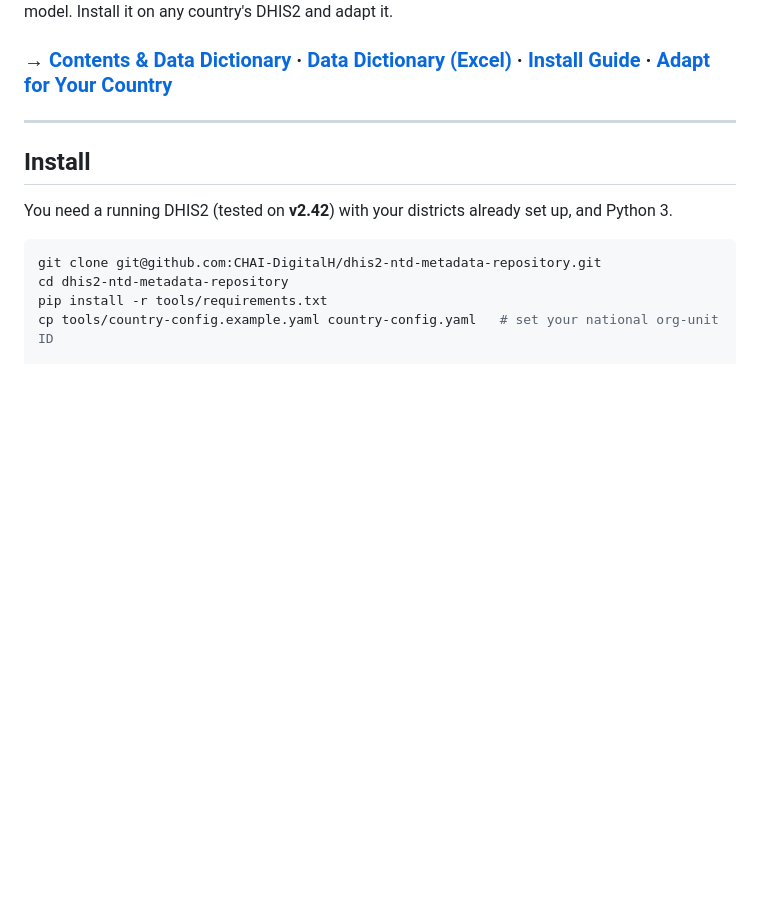
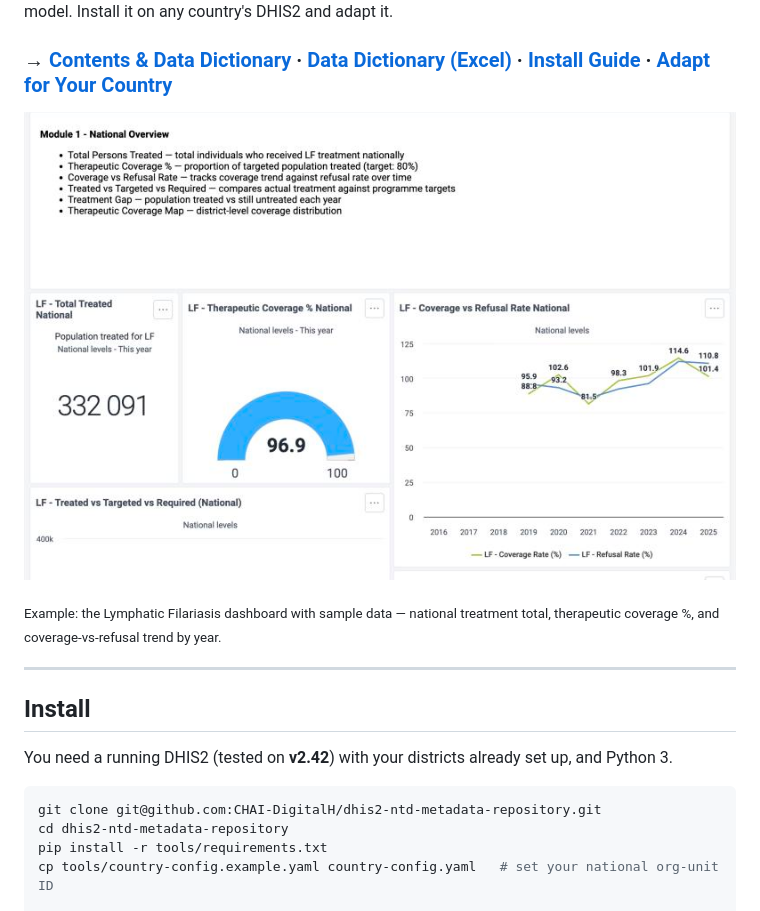
Before and after one commit to CHAI-DigitalH/dhis2-ntd-metadata-repository, a Markdown page: README.md, the part around the change. Drawn GitHub-style; pictures changed too: docs/screenshots/lf-dashboard.png (added); blank space fills up the shorter version.

Commit message:
Add dashboard screenshot to README
Hero image: the LF dashboard with sample data (treatment total, coverage gauge,
coverage/refusal trend). Captured from a populated demo run.

Co-Authored-By: Claude Opus 4.8 <noreply@anthropic.com>

```diff
--- a/README.md
+++ b/README.md
@@ -5,6 +5,10 @@ Ready-to-install DHIS2 dashboards, indicators, and data-entry forms for monitori
 An open Digital Public Good by **CHAI Digital Health**, with Sierra Leone's NTD programme as the model. Install it on any country's DHIS2 and adapt it.
 
 ### → [Contents &amp; Data Dictionary](./docs/contents.md)  ·  [Data Dictionary (Excel)](./docs/data-dictionary.xlsx)  ·  [Install Guide](./docs/setup.md)  ·  [Adapt for Your Country](./docs/adaptation.md)
+
+![Lymphatic Filariasis dashboard — treatment total, therapeutic coverage, and coverage/refusal trend](./docs/screenshots/lf-dashboard.png)
+
+<sub>Example: the Lymphatic Filariasis dashboard with sample data — national treatment total, therapeutic coverage %, and coverage-vs-refusal trend by year.</sub>
 
 ---
 
```
